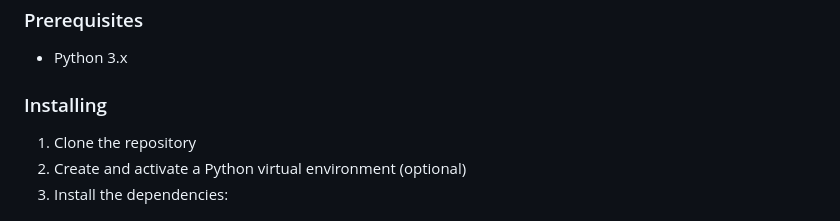
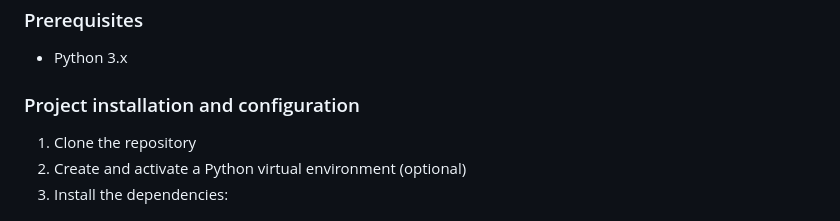
Before and after one commit to patr1c1a/gamestats, a Markdown page: readme.md, the part around the change. Rendered like a GitHub page.

Commit message:
docs: minor rewording in readme file

```diff
--- a/readme.md
+++ b/readme.md
@@ -16,7 +16,7 @@ purposes.
 -   Python 3.x
 
 
-### Installing
+### Project installation and configuration
 
 1.  Clone the repository
 2.  Create and activate a Python virtual environment (optional)
```
